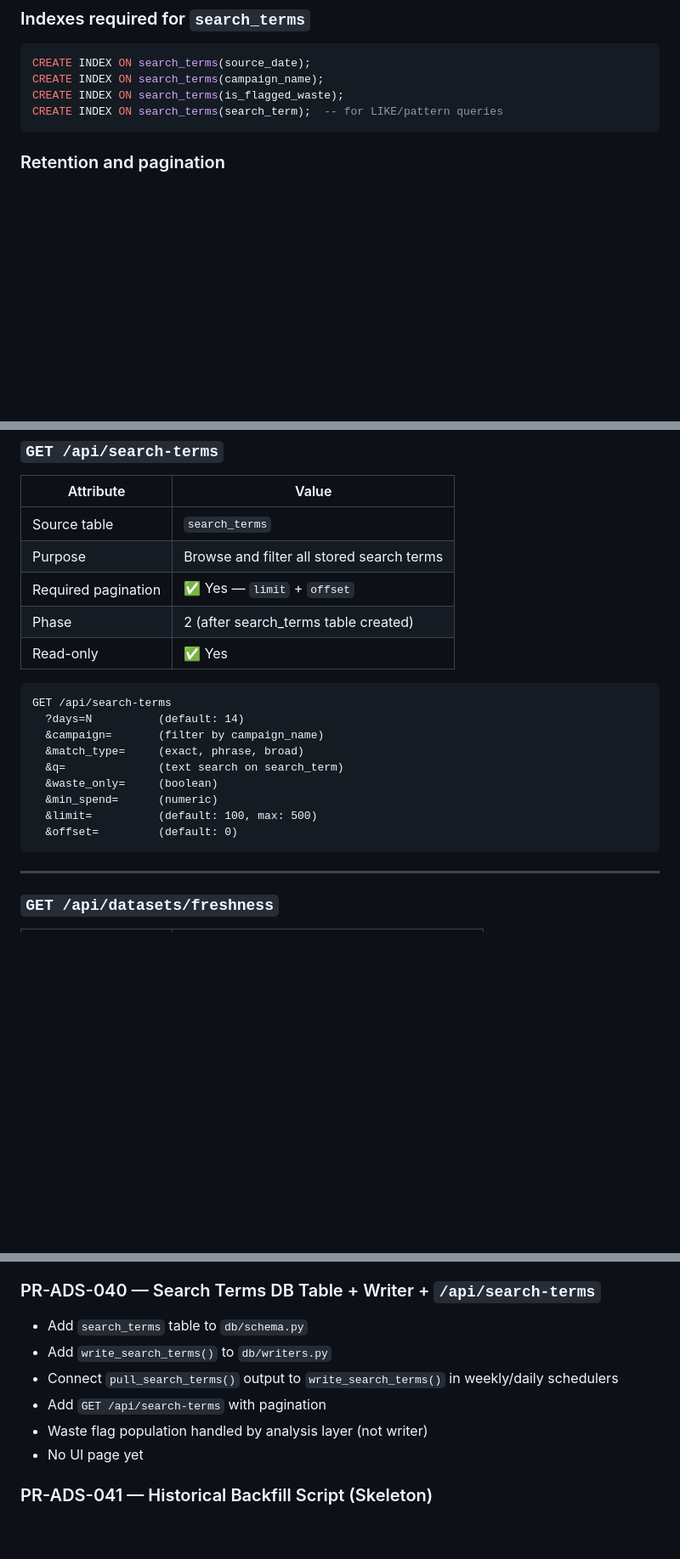
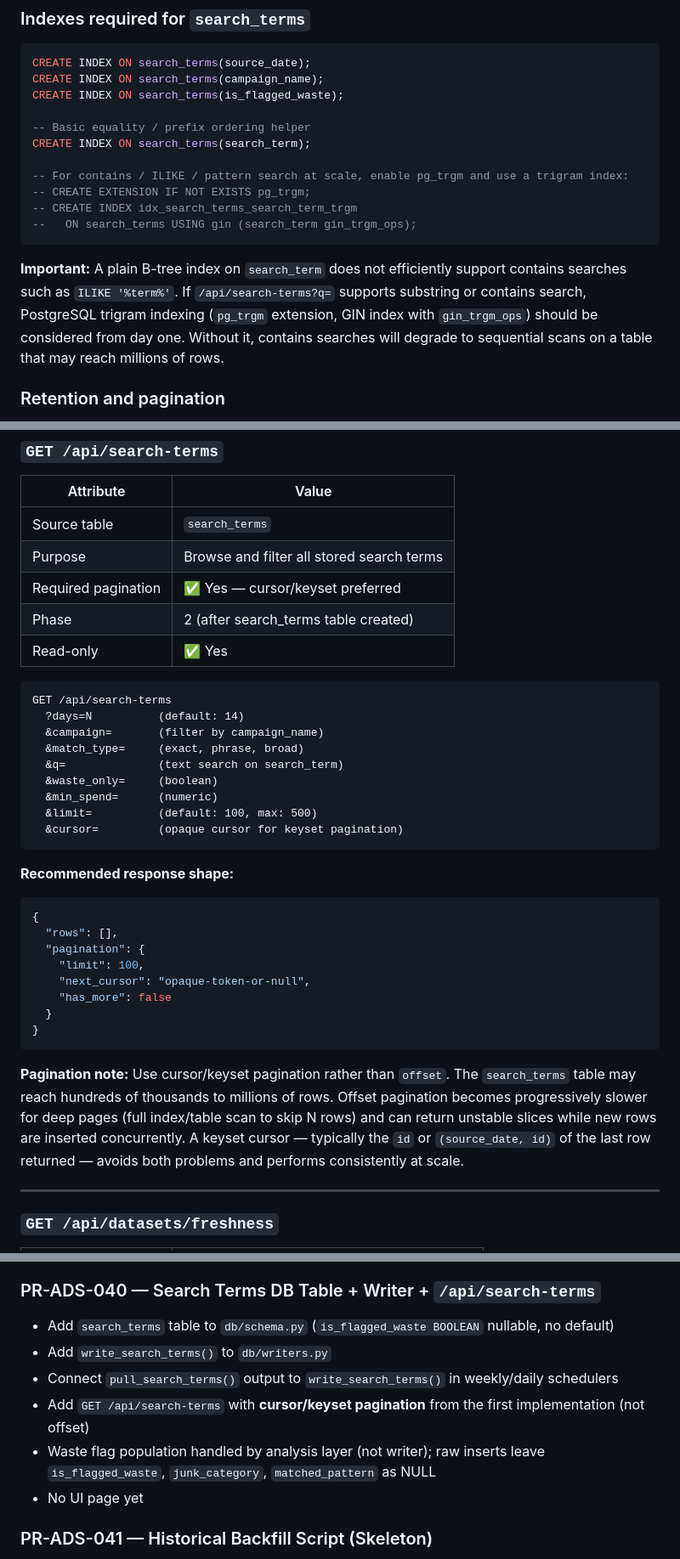
Before and after one commit to Logistaas-averroes/Averroes, a Markdown page: docs/10_DATA_WAREHOUSE_READINESS_AUDIT.md, 3 parts joined by grey strips. Shown at 85% size. Rendered like a GitHub page; blank space fills up the shorter version.

Commit message:
docs: PR-ADS-038A review fixes — waste tri-state, gclid uniqueness, trgm index, cursor pagination
Agent-Logs-Url: https://github.com/Logistaas-averroes/Averroes/sessions/e43fba53-8db0-452e-93f4-da6340d99f25

Co-authored-by: Logistaas-averroes <275245768+Logistaas-averroes@users.noreply.github.com>

````diff
--- a/docs/10_DATA_WAREHOUSE_READINESS_AUDIT.md
+++ b/docs/10_DATA_WAREHOUSE_READINESS_AUDIT.md
@@ -683,8 +692,17 @@ Search terms are the primary volume concern. 14 days of data per weekly run × 5
 CREATE INDEX ON search_terms(source_date);
 CREATE INDEX ON search_terms(campaign_name);
 CREATE INDEX ON search_terms(is_flagged_waste);
-CREATE INDEX ON search_terms(search_term);  -- for LIKE/pattern queries
+
+-- Basic equality / prefix ordering helper
+CREATE INDEX ON search_terms(search_term);
+
+-- For contains / ILIKE / pattern search at scale, enable pg_trgm and use a trigram index:
+-- CREATE EXTENSION IF NOT EXISTS pg_trgm;
+-- CREATE INDEX idx_search_terms_search_term_trgm
+--   ON search_terms USING gin (search_term gin_trgm_ops);
 ```
+
+**Important:** A plain B-tree index on `search_term` does not efficiently support contains searches such as `ILIKE '%term%'`. If `/api/search-terms?q=` supports substring or contains search, PostgreSQL trigram indexing (`pg_trgm` extension, GIN index with `gin_trgm_ops`) should be considered from day one. Without it, contains searches will degrade to sequential scans on a table that may reach millions of rows.
 
 ### Retention and pagination
 
@@ -705,7 +723,7 @@ CREATE INDEX ON search_terms(search_term);  -- for LIKE/pattern queries
 |-----------|-------|
 | Source table | `search_terms` |
 | Purpose | Browse and filter all stored search terms |
-| Required pagination | ✅ Yes — `limit` + `offset` |
+| Required pagination | ✅ Yes — cursor/keyset preferred |
 | Phase | 2 (after search_terms table created) |
 | Read-only | ✅ Yes |
 
@@ -718,8 +736,23 @@ GET /api/search-terms
   &waste_only=     (boolean)
   &min_spend=      (numeric)
   &limit=          (default: 100, max: 500)
-  &offset=         (default: 0)
+  &cursor=         (opaque cursor for keyset pagination)
 ```
+
+**Recommended response shape:**
+
+```json
+{
+  "rows": [],
+  "pagination": {
+    "limit": 100,
+    "next_cursor": "opaque-token-or-null",
+    "has_more": false
+  }
+}
+```
+
+**Pagination note:** Use cursor/keyset pagination rather than `offset`. The `search_terms` table may reach hundreds of thousands to millions of rows. Offset pagination becomes progressively slower for deep pages (full index/table scan to skip N rows) and can return unstable slices while new rows are inserted concurrently. A keyset cursor — typically the `id` or `(source_date, id)` of the last row returned — avoids both problems and performs consistently at scale.
 
 ---
 
@@ -861,11 +894,11 @@ This separation means:
 
 ### PR-ADS-040 — Search Terms DB Table + Writer + `/api/search-terms`
 
-- Add `search_terms` table to `db/schema.py`
+- Add `search_terms` table to `db/schema.py` (`is_flagged_waste BOOLEAN` nullable, no default)
 - Add `write_search_terms()` to `db/writers.py`
 - Connect `pull_search_terms()` output to `write_search_terms()` in weekly/daily schedulers
-- Add `GET /api/search-terms` with pagination
-- Waste flag population handled by analysis layer (not writer)
+- Add `GET /api/search-terms` with **cursor/keyset pagination** from the first implementation (not offset)
+- Waste flag population handled by analysis layer (not writer); raw inserts leave `is_flagged_waste`, `junk_category`, `matched_pattern` as NULL
 - No UI page yet
 
 ### PR-ADS-041 — Historical Backfill Script (Skeleton)
````
Also changed, not shown: other parts of docs/10_DATA_WAREHOUSE_READINESS_AUDIT.md (+13 -4 lines).
